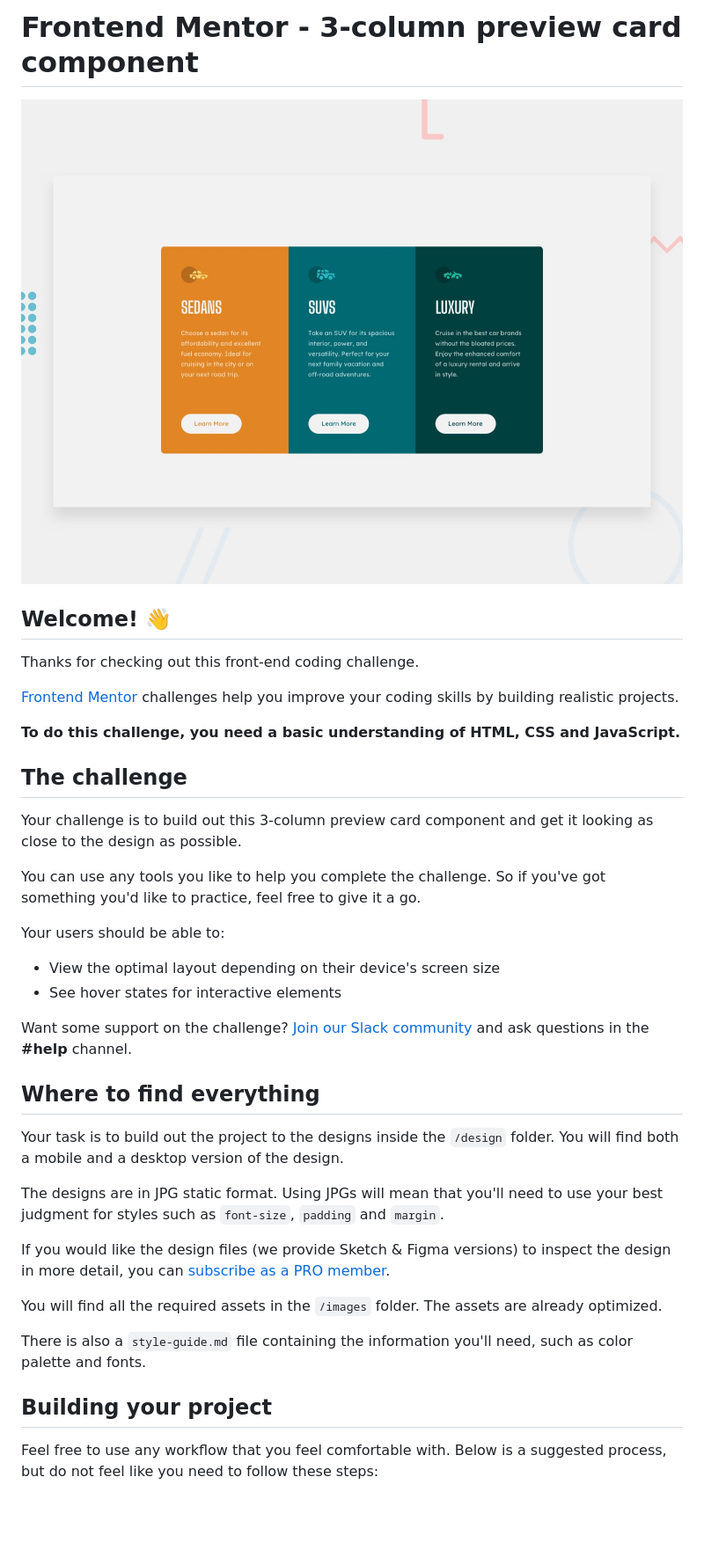
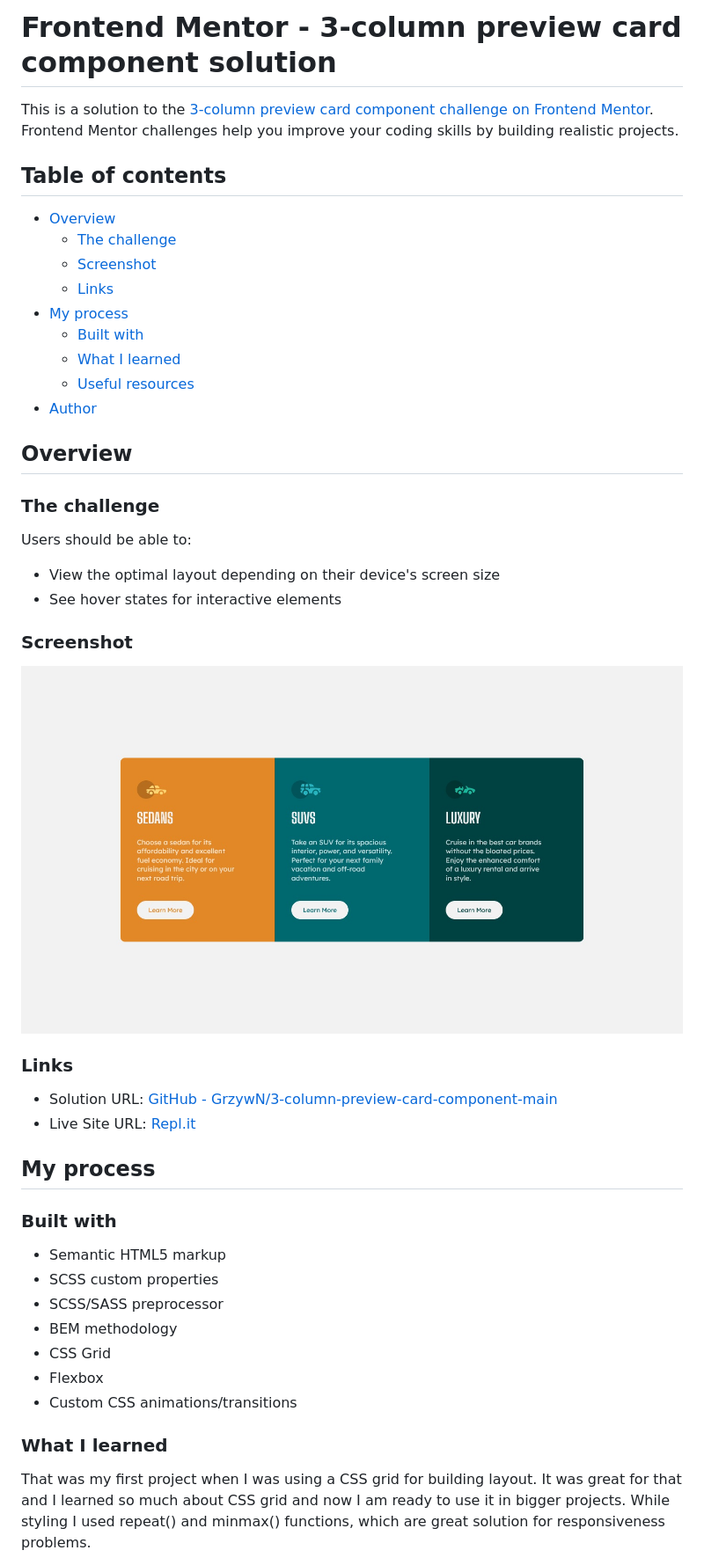
Before and after one commit to GrzywN/3-column-preview-card-component-main, a Markdown page: README.md, the part around the change printed below. Shown: that part at 88% size. GitHub-like rendering; pictures changed too: screenshot.jpg (added); blank space fills up the shorter version.

```diff
--- a/README.md
+++ b/README.md
@@ -1,41 +1,50 @@
-# Frontend Mentor - 3-column preview card component
+# Frontend Mentor - 3-column preview card component solution
 
-![Design preview for the 3-column preview card component coding challenge](./design/desktop-preview.jpg)
+This is a solution to the [3-column preview card component challenge on Frontend Mentor](https://www.frontendmentor.io/challenges/3column-preview-card-component-pH92eAR2-). Frontend Mentor challenges help you improve your coding skills by building realistic projects.
 
-## Welcome! 👋
+## Table of contents
 
-Thanks for checking out this front-end coding challenge.
+- [Overview](#overview)
+  - [The challenge](#the-challenge)
+  - [Screenshot](#screenshot)
+  - [Links](#links)
+- [My process](#my-process)
+  - [Built with](#built-with)
+  - [What I learned](#what-i-learned)
+  - [Useful resources](#useful-resources)
+- [Author](#author)
 
-[Frontend Mentor](https://www.frontendmentor.io) challenges help you improve your coding skills by building realistic projects.
+## Overview
 
-**To do this challenge, you need a basic understanding of HTML, CSS and JavaScript.**
+### The challenge
 
-## The challenge
-
-Your challenge is to build out this 3-column preview card component and get it looking as close to the design as possible.
-
-You can use any tools you like to help you complete the challenge. So if you've got something you'd like to practice, feel free to give it a go.
-
-Your users should be able to:
+Users should be able to:
 
 - View the optimal layout depending on their device's screen size
 - See hover states for interactive elements
 
-Want some support on the challenge? [Join our Slack community](https://www.frontendmentor.io/slack) and ask questions in the **#help** channel.
+### Screenshot
 
-## Where to find everything
+![](./screenshot.jpg)
 
-Your task is to build out the project to the designs inside the `/design` folder. You will find both a mobile and a desktop version of the design.
+### Links
 
-The designs are in JPG static format. Using JPGs will mean that you'll need to use your best judgment for styles such as `font-size`, `padding` and `margin`.
+- Solution URL: [GitHub - GrzywN/3-column-preview-card-component-main](https://github.com/GrzywN/3-column-preview-card-component-main)
+- Live Site URL: [Repl.it](https://3-column-preview-card-component-main.grzywn.repl.co)
 
-If you would like the design files (we provide Sketch & Figma versions) to inspect the design in more detail, you can [subscribe as a PRO member](https://www.frontendmentor.io/pro).
+## My process
 
-You will find all the required assets in the `/images` folder. The assets are already optimized.
+### Built with
 
-There is also a `style-guide.md` file containing the information you'll need, such as color palette and fonts.
+- Semantic HTML5 markup
+- SCSS custom properties
+- SCSS/SASS preprocessor
+- BEM methodology
+- CSS Grid
+- Flexbox
+- Custom CSS animations/transitions
 
-## Building your project
+### What I learned
 
-Feel free to use any workflow that you feel comfortable with. Below is a suggested process, but do not feel like you need to follow these steps:
+That was my first project when I was using a CSS grid for building layout. It was great for that and I learned so much about CSS grid and now I am ready to use it in bigger projects. While styling I used repeat() and minmax() functions, which are great solution for responsiveness problems.
 
```
Also changed, not shown: other parts of README.md (+9 -47 lines), README-template.md (deleted, +0 -111 lines), style-guide.md (deleted, +0 -37 lines), 4 other files.
